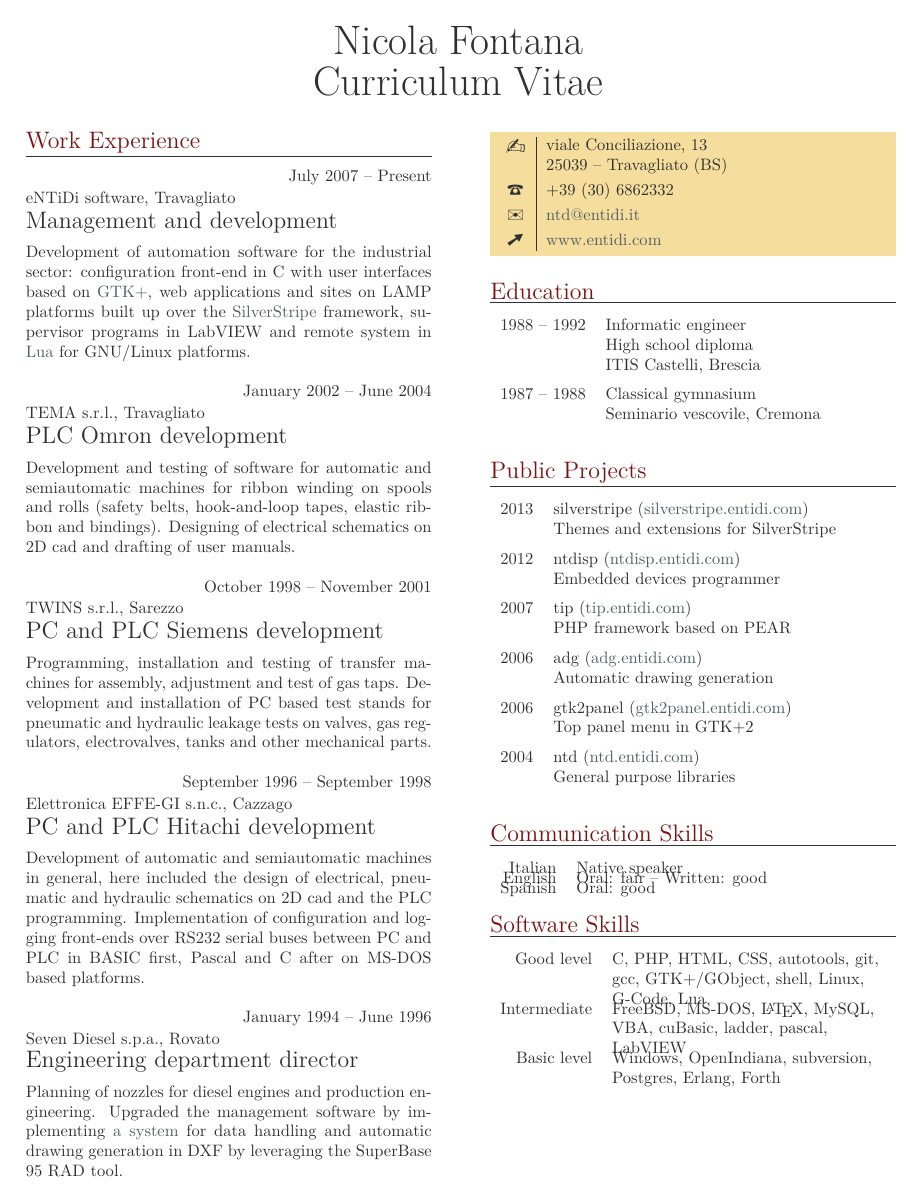
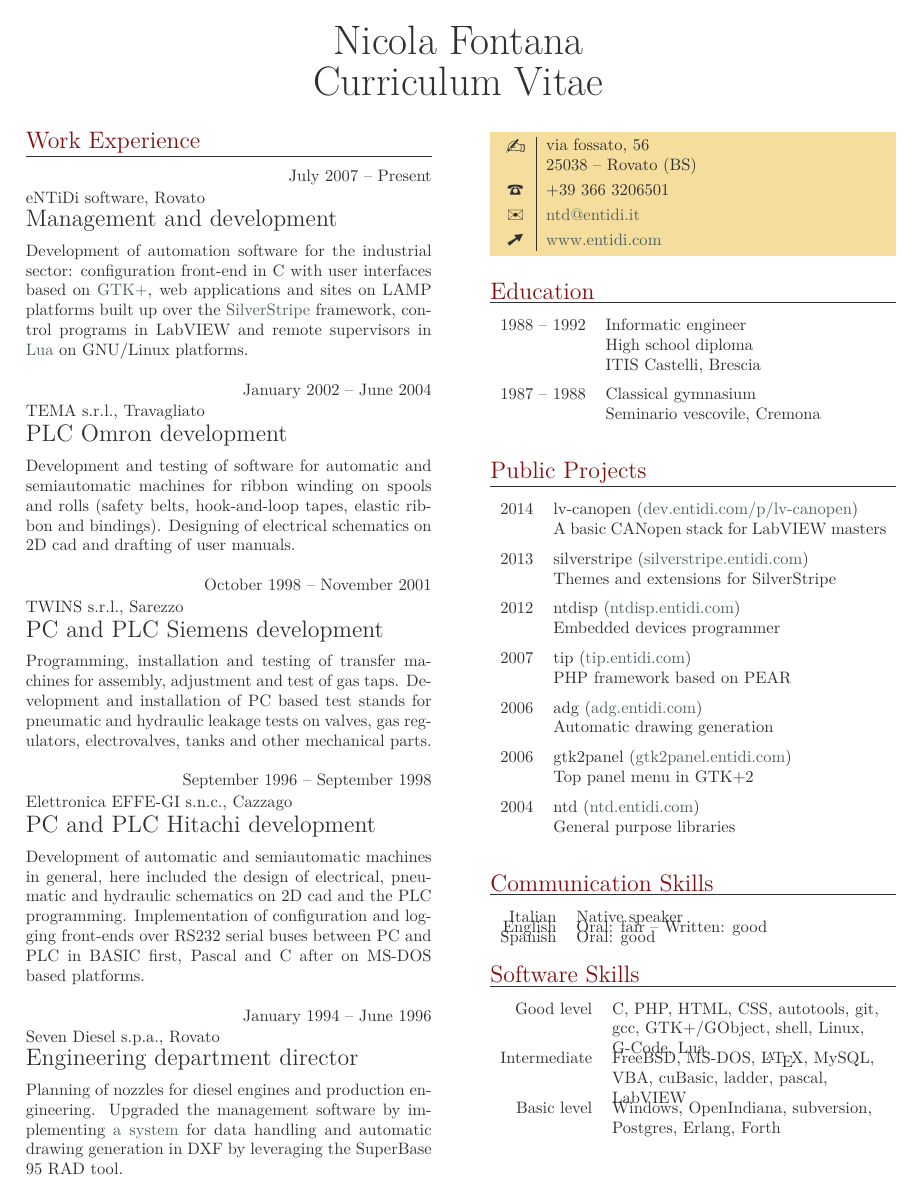
Before and after one commit to ntd/tccv, a LaTeX thesis (nicola.en.tex): the whole page. Compiled offline with LuaLaTeX.

Commit message:
Update my CV

```diff
--- a/nicola.en.tex
+++ b/nicola.en.tex
@@ -10,7 +10,7 @@
 \begin{eventlist}
 
 \item{July 2007 -- Present}
-     {eNTiDi software, Travagliato}
+     {eNTiDi software, Rovato}
      {Management and development}
 
 Development of automation software for the industrial sector:
@@ -18,8 +18,8 @@ configuration front-end in C with user interfaces based on
 \href{http://www.gtk.org/}{GTK+}, web applications and sites
 on LAMP platforms built up over the
 \href{http://www.silverstripe.org/}{SilverStripe} framework,
-supervisor programs in LabVIEW and remote system in
-\href{http://www.lua.org/}{Lua} for GNU/Linux platforms.
+control programs in LabVIEW and remote supervisors in
+\href{http://www.lua.org/}{Lua} on GNU/Linux platforms.
 
 \item{January 2002 -- June 2004}
      {TEMA s.r.l., Travagliato}
@@ -63,8 +63,8 @@ RAD tool.
 
 \personal
     [www.entidi.com]
-    {viale Conciliazione, 13\newline 25039 -- Travagliato (BS)}
-    {+39 (30) 6862332}
+    {via fossato, 56\newline 25038 -- Rovato (BS)}
+    {+39 366 3206501}
     {ntd@entidi.it}
 
 \section{Education}
@@ -84,6 +84,10 @@ RAD tool.
 \section{Public projects}
 
 \begin{yearlist}
+
+\item{2014}
+     {lv-canopen (\href{http://dev.entidi.com/p/lv-canopen}{dev.entidi.com/p/lv-canopen})}
+     {A basic CANopen stack for LabVIEW masters}
 
 \item{2013}
      {silverstripe (\href{http://silverstripe.entidi.com/}{silverstripe.entidi.com})}
```
Also changed, not shown: nicola.en.tex (2 more changed lines).
